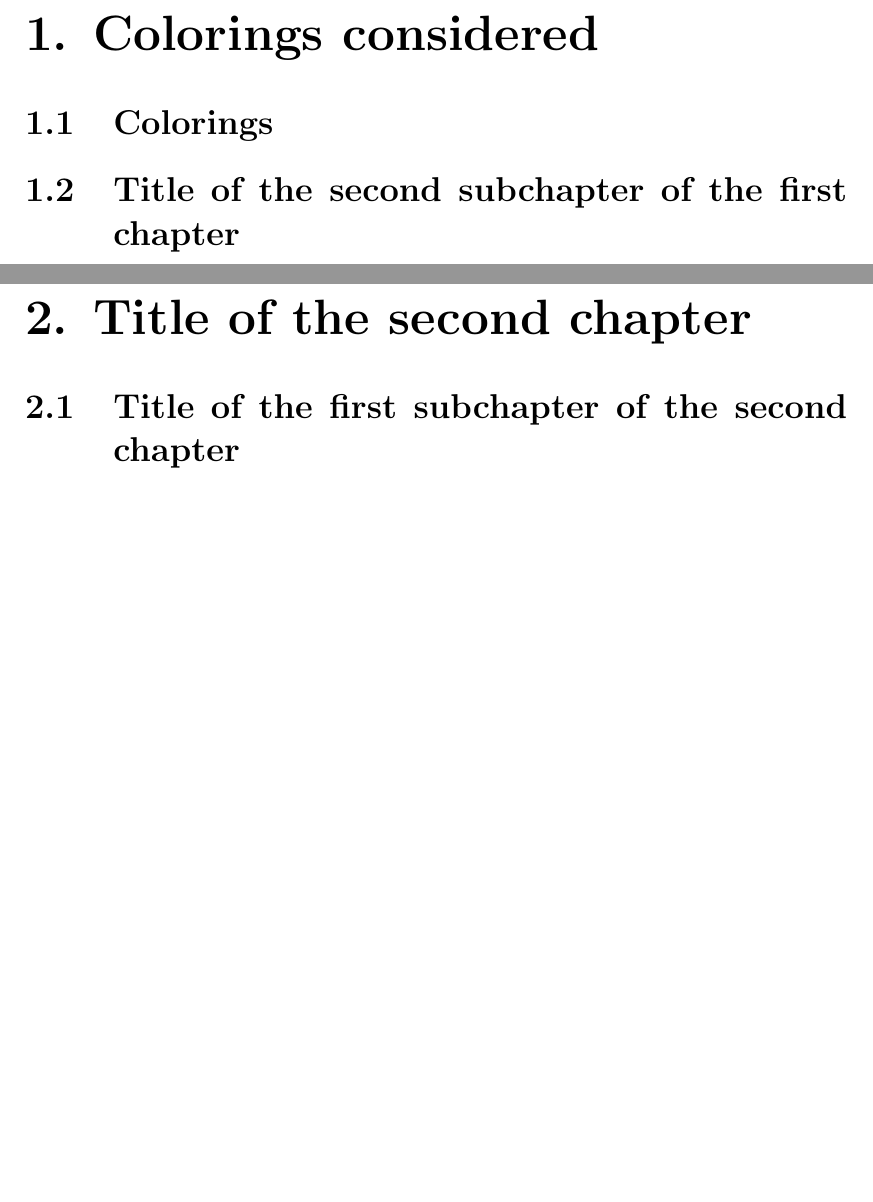
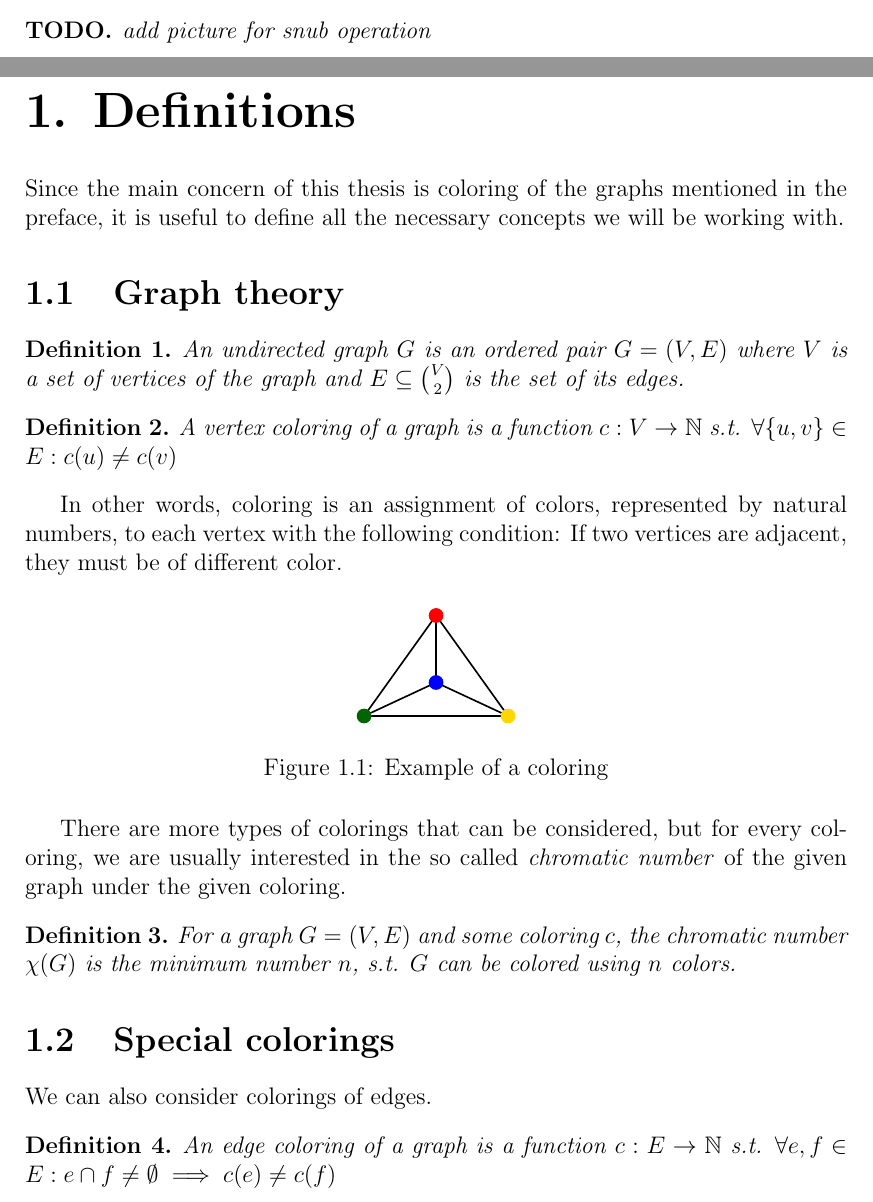
Before and after one commit to hartmaj2/plat-arch-solids-coloring, a LaTeX thesis (PaperEN/thesis.tex, which reads PaperEN/chap1.tex, PaperEN/chap2.tex, PaperEN/preface.tex): two parts of pages 8 and 9 of 15 before the commit and two parts of pages 7 and 8 of 15 after it, joined at a grey line, cut at the place of the change, the shorter picture padded with empty space. Compiled offline with pdfLaTeX.

Commit message:
Updates from Overleaf

```diff
--- a/PaperEN/chap1.tex
+++ b/PaperEN/chap1.tex
@@ -1,7 +1,36 @@
-\chapter{Colorings considered}
+\chapter{Definitions}
 
-\section{Colorings}
+Since the main concern of this thesis is coloring of the graphs mentioned in the preface, it is useful to define all the necessary concepts we will be working with.
 
+\section{Graph theory}
 
+\begin{definition}
+    An \textit{undirected graph} $G$ is an ordered pair $G=(V,E)$ where $V$ is a set of vertices of the graph and $E \subseteq \binom{V}{2}$ is the set of its edges.
+\end{definition}
 
-\section{Title of the second subchapter of the first chapter}
+\begin{definition}
+    A \textit{vertex coloring} of a graph is a function $c: V \rightarrow \mathbb{N}$ s.t. $\forall \{u,v\}\in E : c(u) \neq c(v)$
+\end{definition}
+
+In other words, coloring is an assignment of colors, represented by natural numbers, to each vertex with the following condition: If two vertices are adjacent, they must be of different color.
+
+\begin{figure}[H]
+    \centering
+    \includegraphics[width=0.2\textwidth]{../Resources/Figs/tetrahedral_vtx_colr.pdf}
+    \caption{Example of a coloring}
+    \label{fig:tetrahedral_vtx_coloring}
+\end{figure}
+
+There are more types of colorings that can be considered, but for every coloring, we are usually interested in the so called \textit{chromatic number} of the given graph under the given coloring.
+
+\begin{definition}
+    For a graph $G=(V,E)$ and some coloring $c$, the \textit{chromatic number} $\chi(G)$ is the minimum number $n$, s.t. $G$ can be colored using $n$ colors.
+\end{definition}
+
+\section{Special colorings}
+
+We can also consider colorings of edges.
+
+\begin{definition}
+    An \textit{edge coloring} of a graph is a function $c: E \rightarrow \mathbb{N}$ s.t. $\forall e,f \in E : e \cap f \neq \emptyset \implies c(e) \neq c(f)$
+\end{definition}
--- a/PaperEN/chap2.tex
+++ b/PaperEN/chap2.tex
@@ -1,3 +1,2 @@
-\chapter{Title of the second chapter}
+\chapter{Colorings considered}
 
-\section{Title of the first subchapter of the second chapter}
--- a/PaperEN/preface.tex
+++ b/PaperEN/preface.tex
@@ -37,2 +38,4 @@ The Archimedean solids can then be obtained by performing one of the following n
 
-\end{description}
+\begin{todo}
+    add picture for snub operation
+\end{todo}
--- a/PaperEN/thesis.tex
+++ b/PaperEN/thesis.tex
@@ -66,8 +76,6 @@
 \chapter*{#1}
 \addcontentsline{toc}{chapter}{#1}
 }
-
-\newtheorem*{define}{Definition}
 
 \begin{document}
 
```
Also changed, not shown: PaperEN/example.tex (+3 -3 lines), Resources/Figs/tetrahedral_vtx_colr.pdf (added), PaperEN/chap2.tex (5 more changed lines), PaperEN/preface.tex (1 more changed lines), PaperEN/thesis.tex (14 more changed lines).
